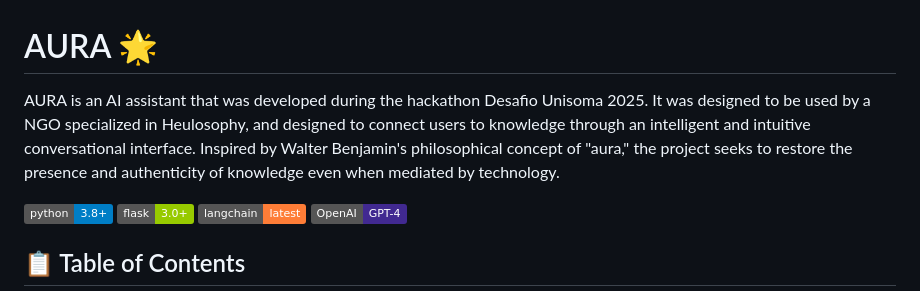
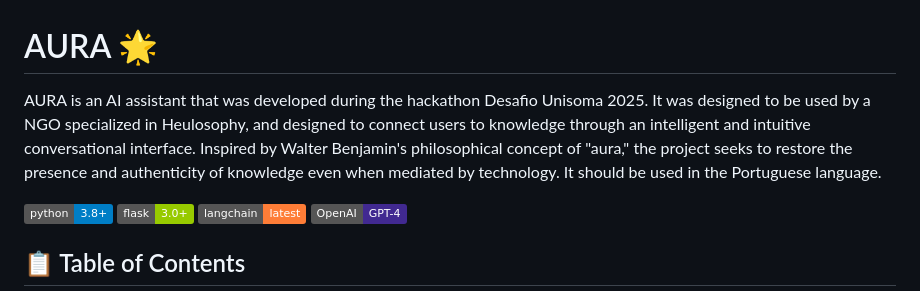
Before and after one commit to giovannimicaroni/aurachatbot, a Markdown page: README.md, the part around the change. Drawn GitHub-style; badges without logos.

```diff
--- a/README.md
+++ b/README.md
@@ -2,7 +2,7 @@
 
 
 
-AURA is an AI assistant that was developed during the hackathon Desafio Unisoma 2025. It was designed to be used by a NGO specialized in Heulosophy, and designed to connect users to knowledge through an intelligent and intuitive conversational interface. Inspired by Walter Benjamin's philosophical concept of "aura," the project seeks to restore the presence and authenticity of knowledge even when mediated by technology.
+AURA is an AI assistant that was developed during the hackathon Desafio Unisoma 2025. It was designed to be used by a NGO specialized in Heulosophy, and designed to connect users to knowledge through an intelligent and intuitive conversational interface. Inspired by Walter Benjamin's philosophical concept of "aura," the project seeks to restore the presence and authenticity of knowledge even when mediated by technology. It should be used in the Portuguese language.
 
 ![Python](https://img.shields.io/badge/python-3.8+-blue.svg)
 ![Flask](https://img.shields.io/badge/flask-3.0+-green.svg)
```
